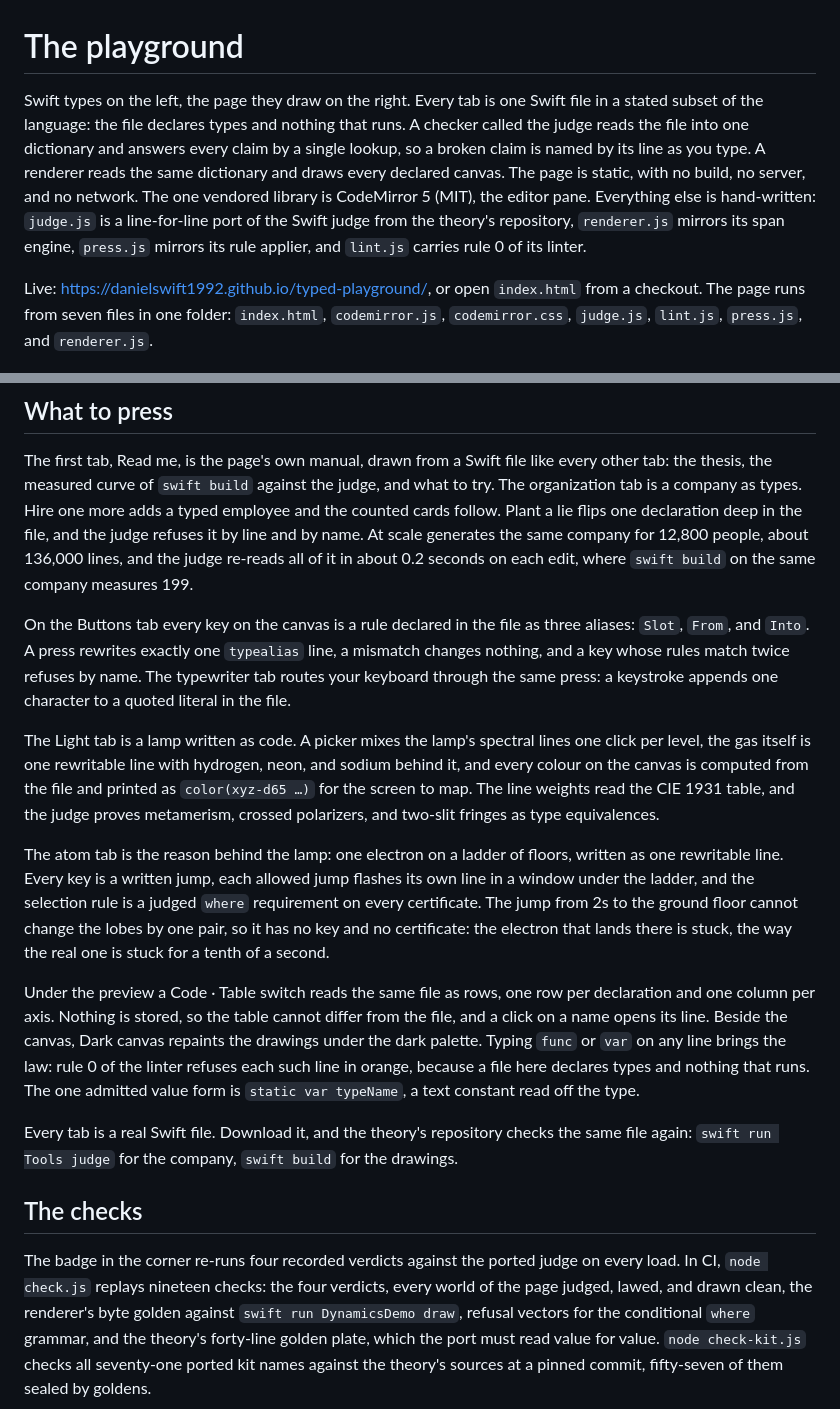
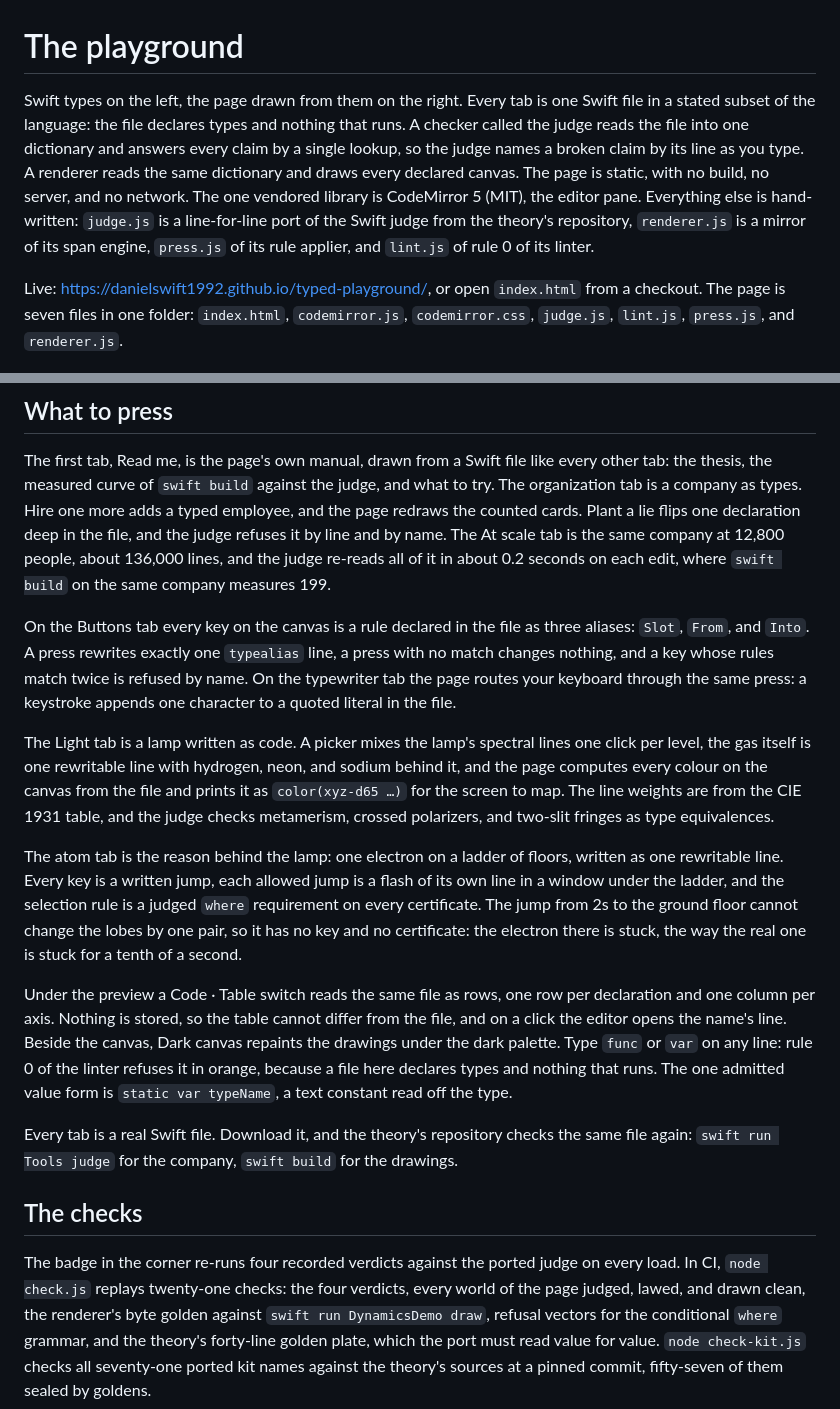
Before and after one commit to DanielSwift1992/typed-playground, a Markdown page: README.md, 2 parts joined by grey strips. GitHub-like rendering.

Commit message:
The README passes the Voice law: the page is drawn from the types instead of being drawn by them, the ports are mirrors instead of mirroring, the judge names and checks where claims and weights used to act, the page computes and redraws and routes, a press with no match changes nothing, and the check count catches up to twenty-one.

```diff
--- a/README.md
+++ b/README.md
@@ -1,18 +1,18 @@
 # The playground
 
-Swift types on the left, the page they draw on the right. Every tab is one Swift
+Swift types on the left, the page drawn from them on the right. Every tab is one Swift
 file in a stated subset of the language: the file declares types and nothing that
 runs. A checker called the judge reads the file into one dictionary and answers
-every claim by a single lookup, so a broken claim is named by its line as you
+every claim by a single lookup, so the judge names a broken claim by its line as you
 type. A renderer reads the same dictionary and draws every declared canvas. The
 page is static, with no build, no server, and no network. The one vendored
 library is CodeMirror 5 (MIT), the editor pane. Everything else is hand-written:
 `judge.js` is a line-for-line port of the Swift judge from the theory's
-repository, `renderer.js` mirrors its span engine, `press.js` mirrors its rule
-applier, and `lint.js` carries rule 0 of its linter.
+repository, `renderer.js` is a mirror of its span engine, `press.js` of its
+rule applier, and `lint.js` of rule 0 of its linter.
 
 Live: <https://danielswift1992.github.io/typed-playground/>, or open
-`index.html` from a checkout. The page runs from seven files in one folder:
+`index.html` from a checkout. The page is seven files in one folder:
 `index.html`, `codemirror.js`, `codemirror.css`, `judge.js`, `lint.js`,
 `press.js`, and `renderer.js`.
 
@@ -23,39 +23,39 @@ Live: <https://danielswift1992.github.io/typed-playground/>, or open
 The first tab, Read me, is the page's own manual, drawn from a Swift file like
 every other tab: the thesis, the measured curve of `swift build` against the
 judge, and what to try. The organization tab is a company as types. Hire one
-more adds a typed employee and the counted cards follow. Plant a lie flips one
-declaration deep in the file, and the judge refuses it by line and by name. At
-scale generates the same company for 12,800 people, about 136,000 lines, and the
+more adds a typed employee, and the page redraws the counted cards. Plant a lie flips one
+declaration deep in the file, and the judge refuses it by line and by name. The At
+scale tab is the same company at 12,800 people, about 136,000 lines, and the
 judge re-reads all of it in about 0.2 seconds on each edit, where `swift build`
 on the same company measures 199.
 
 On the Buttons tab every key on the canvas is a rule declared in the file as
 three aliases: `Slot`, `From`, and `Into`. A press rewrites exactly one
-`typealias` line, a mismatch changes nothing, and a key whose rules match twice
-refuses by name. The typewriter tab routes your keyboard through the same press:
+`typealias` line, a press with no match changes nothing, and a key whose rules
+match twice is refused by name. On the typewriter tab the page routes your keyboard through the same press:
 a keystroke appends one character to a quoted literal in the file.
 
 The Light tab is a lamp written as code. A picker mixes the lamp's spectral
 lines one click per level, the gas itself is one rewritable line with hydrogen,
-neon, and sodium behind it, and every colour on the canvas is computed from the
-file and printed as `color(xyz-d65 …)` for the screen to map. The line weights
-read the CIE 1931 table, and the judge proves metamerism, crossed polarizers,
-and two-slit fringes as type equivalences.
+neon, and sodium behind it, and the page computes every colour on the canvas
+from the file and prints it as `color(xyz-d65 …)` for the screen to map. The
+line weights are from the CIE 1931 table, and the judge checks metamerism,
+crossed polarizers, and two-slit fringes as type equivalences.
 
 The atom tab is the reason behind the lamp: one electron on a ladder of floors,
 written as one rewritable line. Every key is a written jump, each allowed jump
-flashes its own line in a window under the ladder, and the selection rule is a
+is a flash of its own line in a window under the ladder, and the selection rule is a
 judged `where` requirement on every certificate. The jump from 2s to the ground
 floor cannot change the lobes by one pair, so it has no key and no certificate:
-the electron that lands there is stuck, the way the real one is stuck for a
+the electron there is stuck, the way the real one is stuck for a
 tenth of a second.
 
 Under the preview a Code · Table switch reads the same file as rows, one row per
 declaration and one column per axis. Nothing is stored, so the table cannot
-differ from the file, and a click on a name opens its line. Beside the canvas,
-Dark canvas repaints the drawings under the dark palette. Typing `func` or `var`
-on any line brings the law: rule 0 of the linter refuses each such line in
-orange, because a file here declares types and nothing that runs. The one
+differ from the file, and on a click the editor opens the name's line. Beside the canvas,
+Dark canvas repaints the drawings under the dark palette. Type `func` or `var`
+on any line: rule 0 of the linter refuses it in orange, because a file here
+declares types and nothing that runs. The one
 admitted value form is `static var typeName`, a text constant read off the type.
 
 Every tab is a real Swift file. Download it, and the theory's repository checks
@@ -65,7 +65,7 @@ the drawings.
 ## The checks
 
 The badge in the corner re-runs four recorded verdicts against the ported judge
-on every load. In CI, `node check.js` replays nineteen checks: the four
+on every load. In CI, `node check.js` replays twenty-one checks: the four
 verdicts, every world of the page judged, lawed, and drawn clean, the renderer's
 byte golden against `swift run DynamicsDemo draw`, refusal vectors for the
 conditional `where` grammar, and the theory's forty-line golden plate, which the
```
